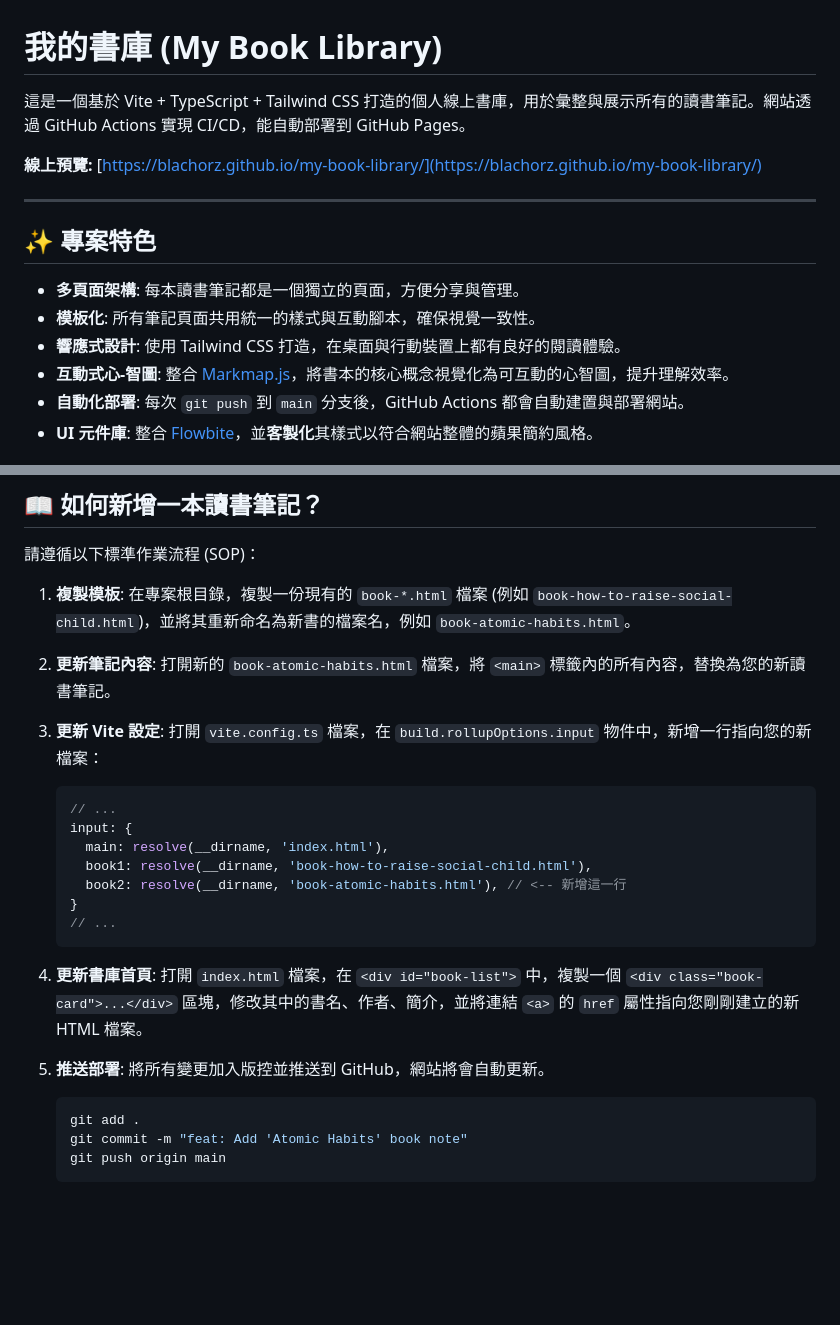
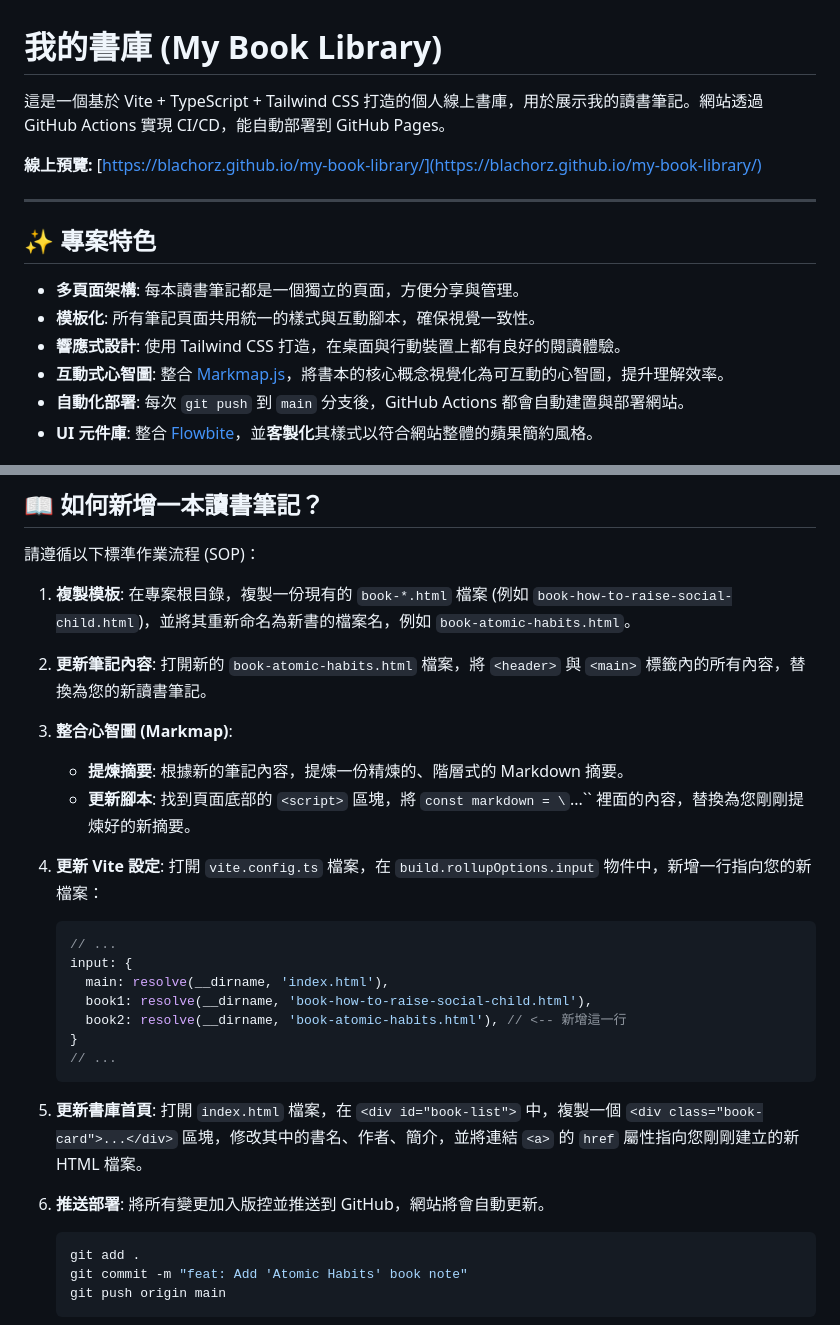
Before and after one commit to blachorz/my-book-library, a Markdown page: README.md, 2 parts joined by grey strips. Drawn GitHub-style; blank space fills up the shorter version.

Commit message:
docs: update SOP in README for adding mind maps

````diff
--- a/README.md
+++ b/README.md
@@ -1,6 +1,6 @@
 # 我的書庫 (My Book Library)
 
-這是一個基於 Vite + TypeScript + Tailwind CSS 打造的個人線上書庫，用於彙整與展示所有的讀書筆記。網站透過 GitHub Actions 實現 CI/CD，能自動部署到 GitHub Pages。
+這是一個基於 Vite + TypeScript + Tailwind CSS 打造的個人線上書庫，用於展示我的讀書筆記。網站透過 GitHub Actions 實現 CI/CD，能自動部署到 GitHub Pages。
 
 **線上預覽:** [https://blachorz.github.io/my-book-library/](https://blachorz.github.io/my-book-library/)
 
@@ -11,7 +11,7 @@
 *   **多頁面架構**: 每本讀書筆記都是一個獨立的頁面，方便分享與管理。
 *   **模板化**: 所有筆記頁面共用統一的樣式與互動腳本，確保視覺一致性。
 *   **響應式設計**: 使用 Tailwind CSS 打造，在桌面與行動裝置上都有良好的閱讀體驗。
-*   **互動式心-智圖**: 整合 [Markmap.js](https://markmap.js.org/)，將書本的核心概念視覺化為可互動的心智圖，提升理解效率。
+*   **互動式心智圖**: 整合 [Markmap.js](https://markmap.js.org/)，將書本的核心概念視覺化為可互動的心智圖，提升理解效率。
 *   **自動化部署**: 每次 `git push` 到 `main` 分支後，GitHub Actions 都會自動建置與部署網站。
 *   **UI 元件庫**: 整合 [Flowbite](https://flowbite.com/)，並**客製化**其樣式以符合網站整體的蘋果簡約風格。
 
@@ -50,9 +50,13 @@
     在專案根目錄，複製一份現有的 `book-*.html` 檔案 (例如 `book-how-to-raise-social-child.html`)，並將其重新命名為新書的檔案名，例如 `book-atomic-habits.html`。
 
 2.  **更新筆記內容**:
-    打開新的 `book-atomic-habits.html` 檔案，將 `<main>` 標籤內的所有內容，替換為您的新讀書筆記。
+    打開新的 `book-atomic-habits.html` 檔案，將 `<header>` 與 `<main>` 標籤內的所有內容，替換為您的新讀書筆記。
 
-3.  **更新 Vite 設定**:
+3.  **整合心智圖 (Markmap)**:
+    *   **提煉摘要**: 根據新的筆記內容，提煉一份精煉的、階層式的 Markdown 摘要。
+    *   **更新腳本**: 找到頁面底部的 `<script>` 區塊，將 `const markdown = \`...\`` 裡面的內容，替換為您剛剛提煉好的新摘要。
+
+4.  **更新 Vite 設定**:
     打開 `vite.config.ts` 檔案，在 `build.rollupOptions.input` 物件中，新增一行指向您的新檔案：
     ```ts
     // ...
@@ -64,10 +68,10 @@
     // ...
     ```
 
-4.  **更新書庫首頁**:
+5.  **更新書庫首頁**:
     打開 `index.html` 檔案，在 `<div id="book-list">` 中，複製一個 `<div class="book-card">...</div>` 區塊，修改其中的書名、作者、簡介，並將連結 `<a>` 的 `href` 屬性指向您剛剛建立的新 HTML 檔案。
 
-5.  **推送部署**:
+6.  **推送部署**:
     將所有變更加入版控並推送到 GitHub，網站將會自動更新。
     ```bash
     git add .
````
